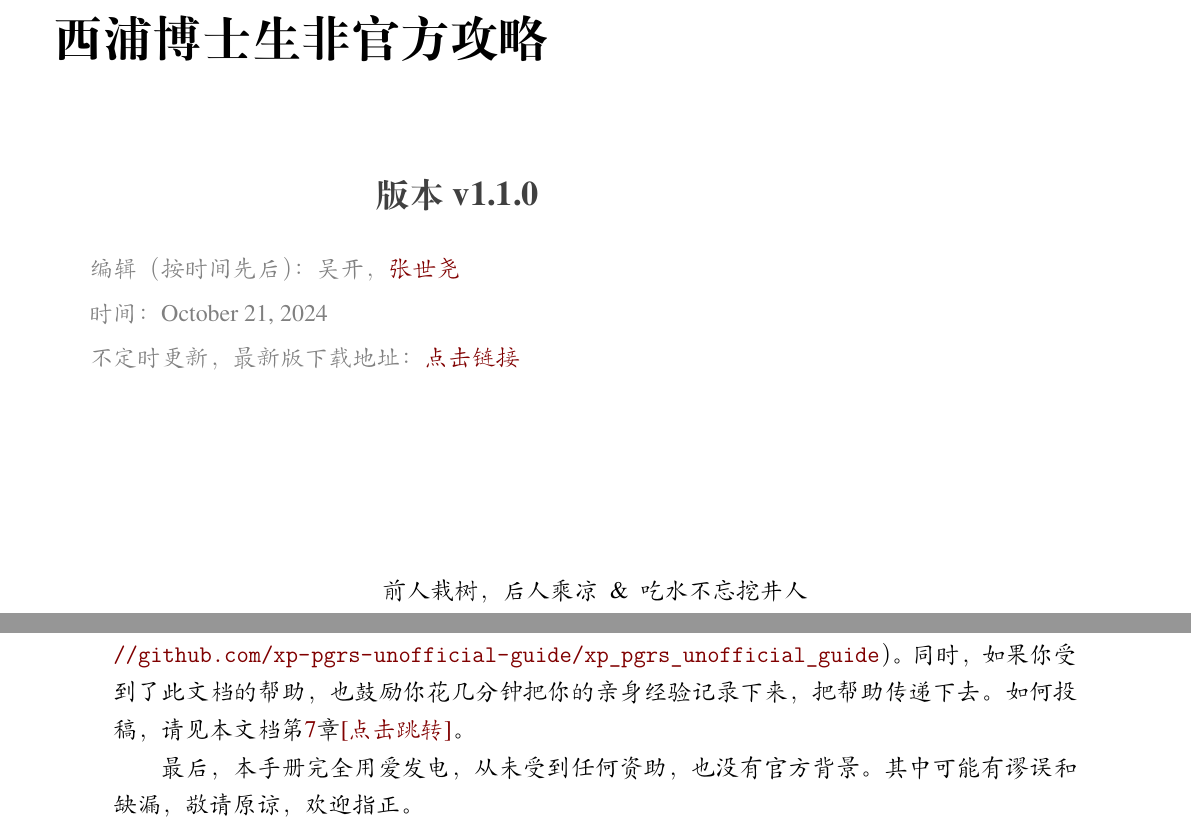
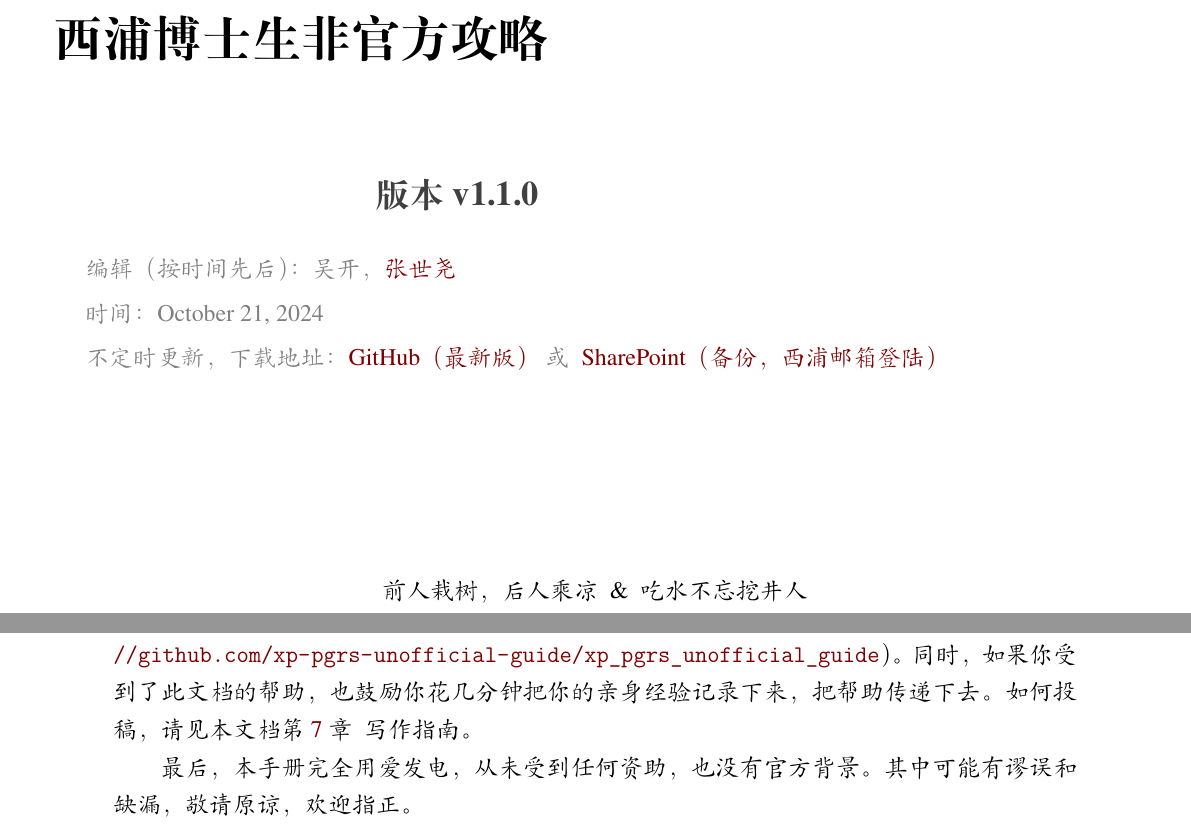
Before and after one commit to xp-pgrs-unofficial-guide/xp_pgrs_unofficial_guide, a LaTeX thesis (xp_pgrs_unofficial_guide.tex, which reads chapters/preface.tex): two parts of pages 1 and 2 of 71, joined at a grey line, cut so that both start at the same text. Compiled offline with XeLaTeX; a missing font is replaced by an installed copy or a similar font.

Commit message:
format fix

```diff
--- a/chapters/preface.tex
+++ b/chapters/preface.tex
@@ -9,7 +9,7 @@
 
 本手册并不想替代PGRS Handbook，而只是作为补充以及重点摘录。因此希望看到这本书的同学，有空的时候还是把官方手册从垃圾桶里捡起来，很可能有重要的发现。
 
-如果想表达你对作者们的感谢，可以到本项目GitHub上点亮一个star（链接：\url{https://github.com/xp-pgrs-unofficial-guide/xp_pgrs_unofficial_guide}）。同时，如果你受到了此文档的帮助，也鼓励你花几分钟把你的亲身经验记录下来，把帮助传递下去。如何投稿，请见本文档第\ref{chapter.author-ins}章\hyperref[chapter.author-ins]{[点击跳转]}。
+如果想表达你对作者们的感谢，可以到本项目GitHub上点亮一个star（链接：\url{https://github.com/xp-pgrs-unofficial-guide/xp_pgrs_unofficial_guide}）。同时，如果你受到了此文档的帮助，也鼓励你花几分钟把你的亲身经验记录下来，把帮助传递下去。如何投稿，请见本文档第 \ref{chapter.author-ins} 章 \space 写作指南。
 
 最后，本手册完全用爱发电，从未受到任何资助，也没有官方背景。其中可能有谬误和缺漏，敬请原谅，欢迎指正。
 
--- a/xp_pgrs_unofficial_guide.tex
+++ b/xp_pgrs_unofficial_guide.tex
@@ -8,7 +8,7 @@
 % \institute{}
 \date{\today}
 % \version{0.3.3}
-\bioinfo{不定时更新，最新版下载地址}{\href{https://github.com/xp-pgrs-unofficial-guide/xp_pgrs_unofficial_guide/releases}{点击链接}}
+\bioinfo{不定时更新，下载地址}{\href{https://github.com/xp-pgrs-unofficial-guide/xp_pgrs_unofficial_guide/releases}{GitHub（最新版）} 或 \space \href{https://xjtlums.sharepoint.com/:u:/s/PGRSUnofficialGuide/ESNKWXoSeJtOpLoqpQXH0UsBWhQnD2SQoFVJx11oR9fV6A?e=x1dAOA}{SharePoint（备份，西浦邮箱登陆）}}
 
 % \bioinfo{自定义}{信息}
 
```
